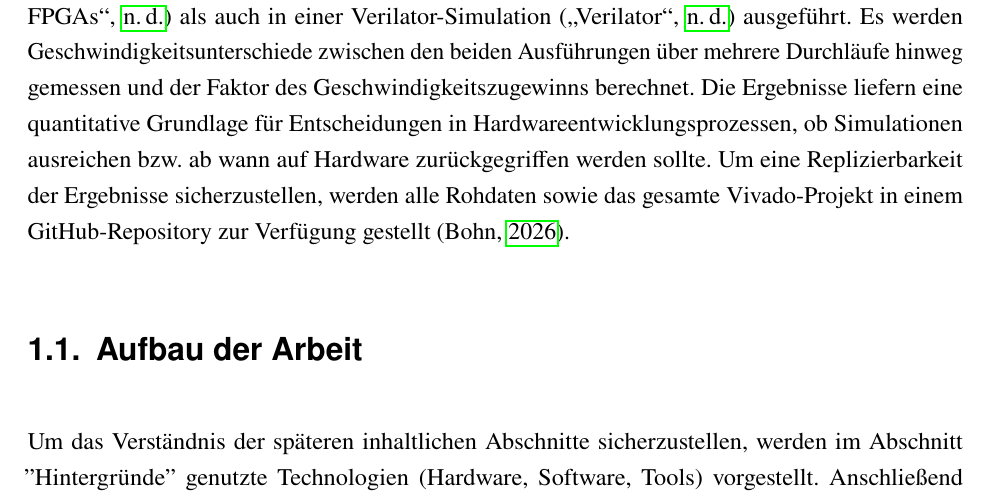
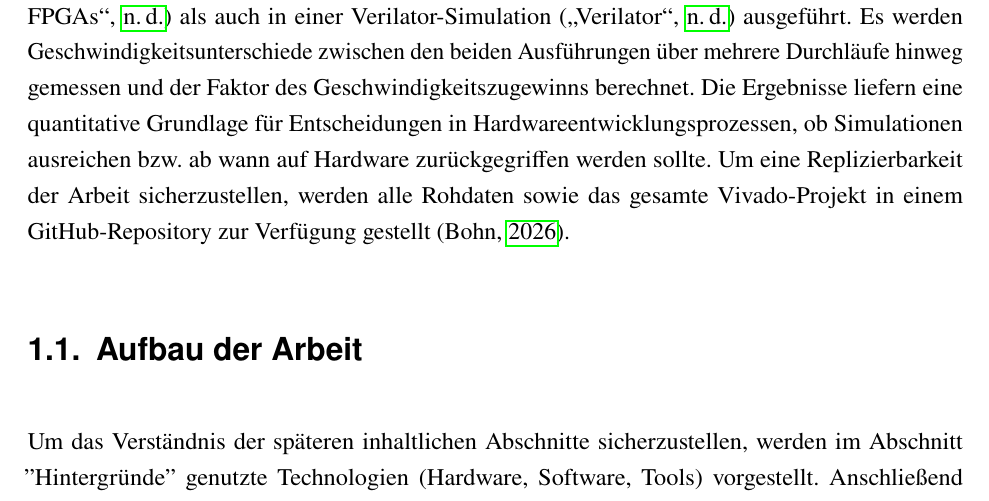
Before and after one commit to TimurBohn/Bachelorarbeit, a LaTeX thesis (master.tex, which reads intro.tex): part of page 8 of 30, cut so that both start at the same text. Compiled offline with pdfLaTeX.

Commit message:
UPDATE Formulierung

```diff
--- a/intro.tex
+++ b/intro.tex
@@ -19,7 +19,7 @@ Hierfür wird ein selbstgeschriebener Benchmark genutzt, der Collatz-Folgen bere
 Dieser Benchmark wird sowohl auf einem mit einem SERV-CPU-Kern \parencite{kindgren_serv} synthetisierten Artix-7 FPGA \parencite{artix-7} als auch in einer Verilator-Simulation \parencite{verilator} ausgeführt.
 Es werden Geschwindigkeitsunterschiede zwischen den beiden Ausführungen über mehrere Durchläufe hinweg gemessen und der Faktor des Geschwindigkeitszugewinns berechnet.
 Die Ergebnisse liefern eine quantitative Grundlage für Entscheidungen in Hardwareentwicklungsprozessen, ob Simulationen ausreichen bzw. ab wann auf Hardware zurückgegriffen werden sollte.
-Um eine Replizierbarkeit der Ergebnisse sicherzustellen, werden alle Rohdaten sowie das gesamte Vivado-Projekt in einem GitHub-Repository zur Verfügung gestellt \parencite{GitHub-Bachelorarbeit}.
+Um eine Replizierbarkeit der Arbeit sicherzustellen, werden alle Rohdaten sowie das gesamte Vivado-Projekt in einem GitHub-Repository zur Verfügung gestellt \parencite{GitHub-Bachelorarbeit}.
 
 % \url{https://hsp.pages.cs.uni-duesseldorf.de/programmierung/website/lectures/sopro/ausarbeitung/}
 
```
